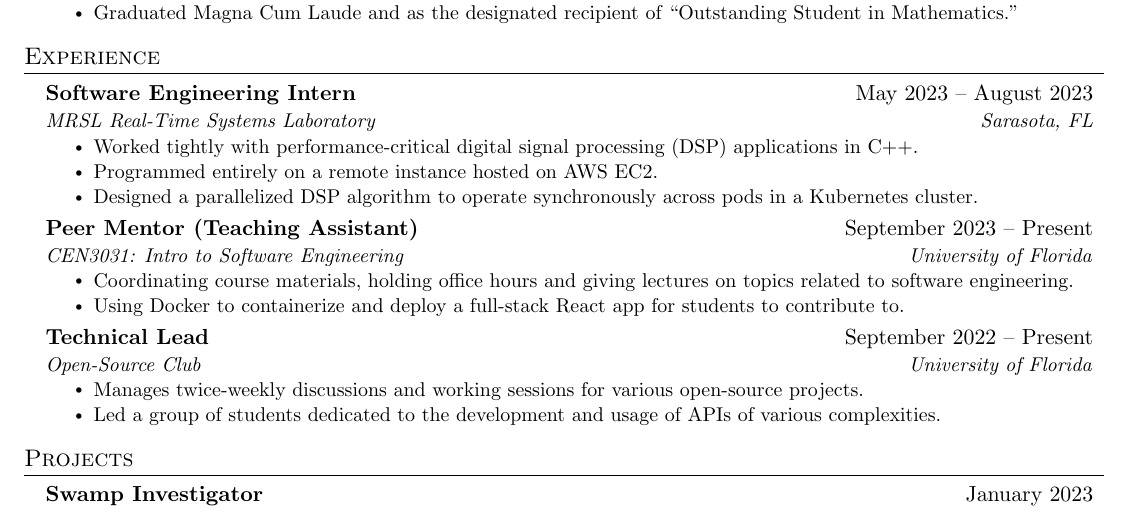
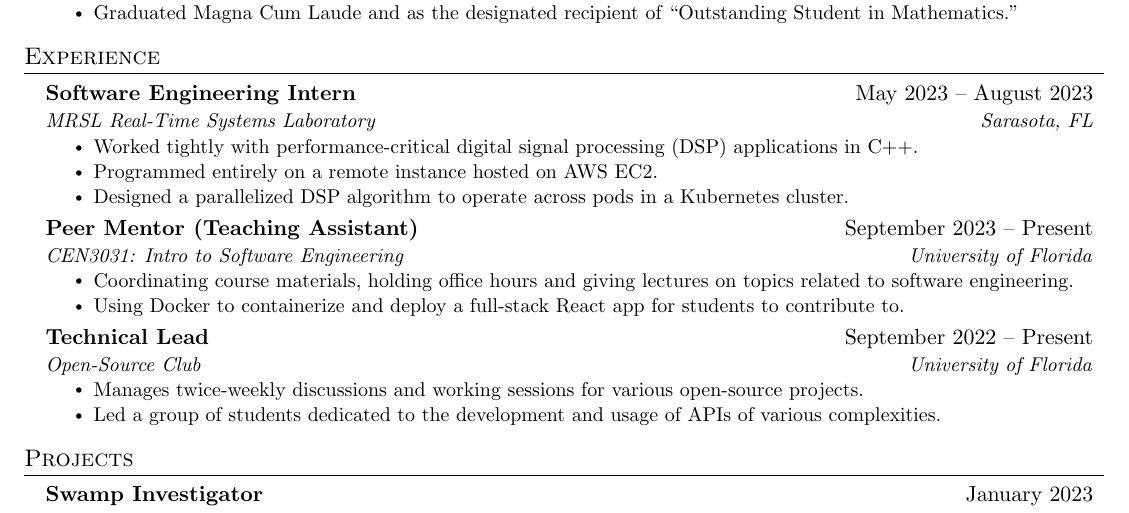
Before and after one commit to cbloodsworth/HTML, a LaTeX CV (cbloodsworth_resume.tex): part of the page, cut so that both start at the same text. Compiled offline with pdfLaTeX.

Commit message:
Updated resume

```diff
--- a/cbloodsworth_resume.tex
+++ b/cbloodsworth_resume.tex
@@ -143,7 +143,7 @@
       \resumeItemListStart
         \resumeItem{Worked tightly with performance-critical digital signal processing (DSP) applications in C++.}
         \resumeItem{Programmed entirely on a remote instance hosted on AWS EC2.}
-        \resumeItem{Designed a parallelized DSP algorithm to operate synchronously across pods in a Kubernetes cluster.}
+        \resumeItem{Designed a parallelized DSP algorithm to operate across pods in a Kubernetes cluster.}
       \resumeItemListEnd
 
     \resumeSubheading
```
Also changed, not shown: cbloodsworth_resume.pdf.
